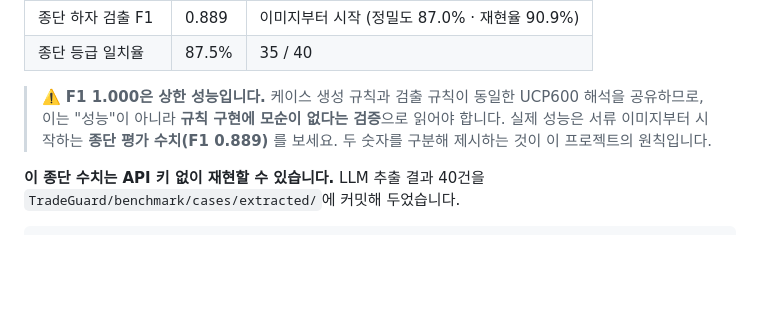
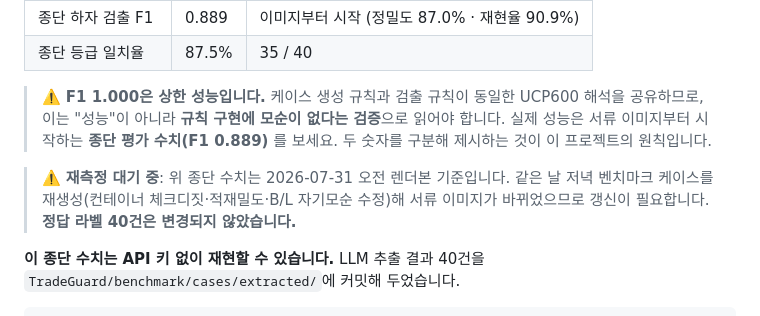
Before and after one commit to parkganghyun123-sketch/KB, a Markdown page: README.md, the part around the change. Rendered like a GitHub page; blank space fills up the shorter version.

```diff
--- a/README.md
+++ b/README.md
@@ -291,6 +291,10 @@ bash test_all.sh
 > 실제 성능은 서류 이미지부터 시작하는 **종단 평가 수치(F1 0.889)** 를 보세요.
 > 두 숫자를 구분해 제시하는 것이 이 프로젝트의 원칙입니다.
 
+> ⚠️ **재측정 대기 중**: 위 종단 수치는 2026-07-31 오전 렌더본 기준입니다. 같은 날 저녁
+> 벤치마크 케이스를 재생성(컨테이너 체크디짓·적재밀도·B/L 자기모순 수정)해 서류 이미지가
+> 바뀌었으므로 갱신이 필요합니다. **정답 라벨 40건은 변경되지 않았습니다.**
+
 **이 종단 수치는 API 키 없이 재현할 수 있습니다.** LLM 추출 결과 40건을
 `TradeGuard/benchmark/cases/extracted/`에 커밋해 두었습니다.
 
```
Also changed, not shown: TradeGuard/DEMO_시나리오.md (+11 -1 lines).
